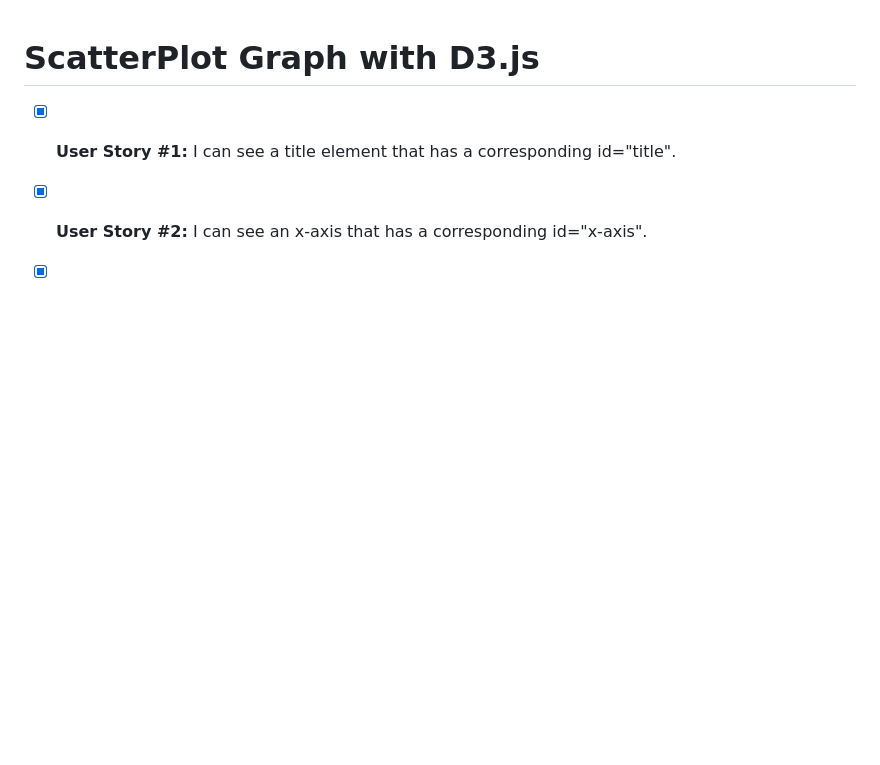
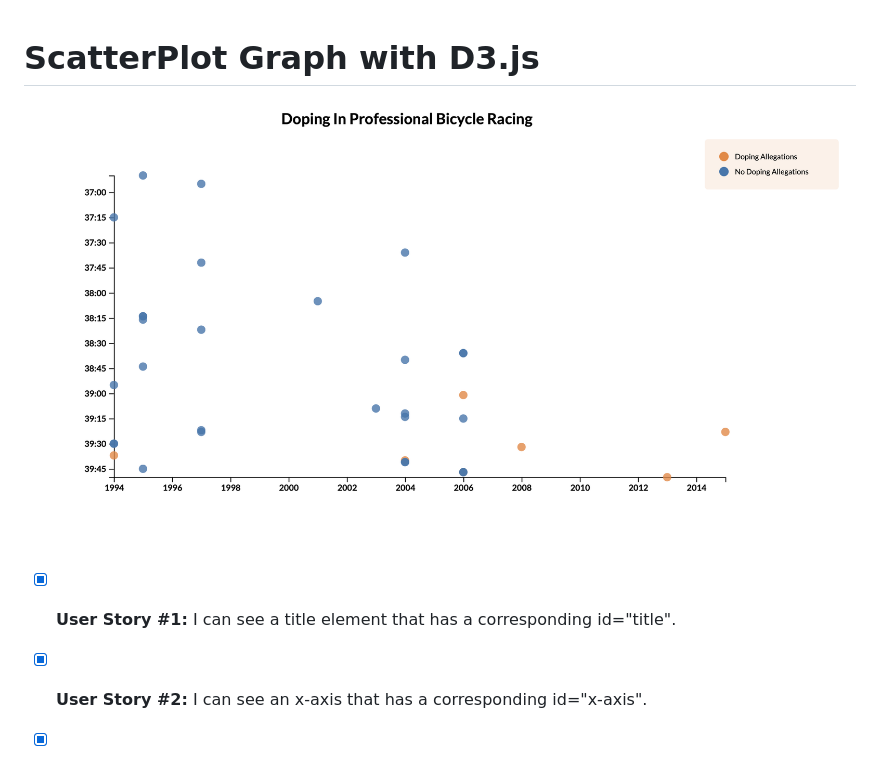
Before and after one commit to DarbazAli/scatter-plot-graph-d3, a Markdown page: README.md, the part around the change. GitHub-like rendering; pictures changed too: scatter-plot-banner.png (added); blank space fills up the shorter version.

Commit message:
add banner

```diff
--- a/README.md
+++ b/README.md
@@ -1,4 +1,6 @@
 # ScatterPlot Graph with D3.js
+
+![alt text](scatter-plot-banner.png "scatterplot graph")
 
 - [x] **User Story #1:** I can see a title element that has a corresponding id="title".
 
```
